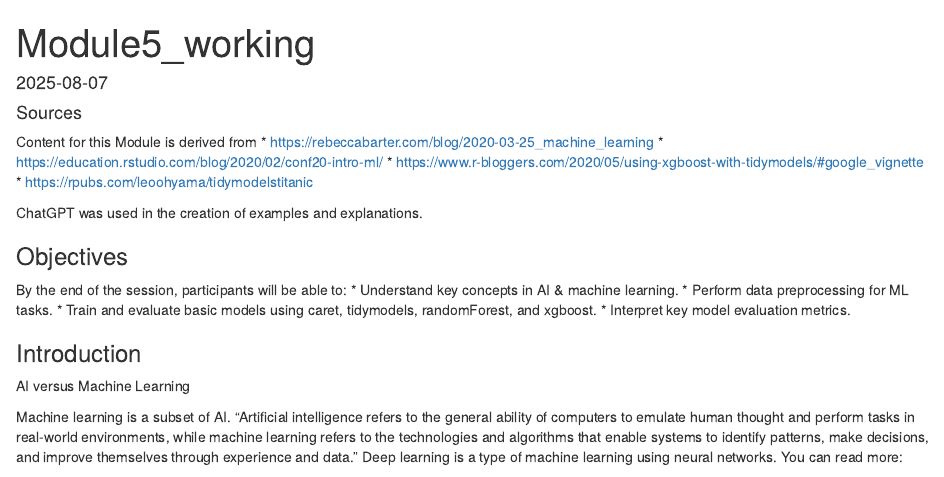
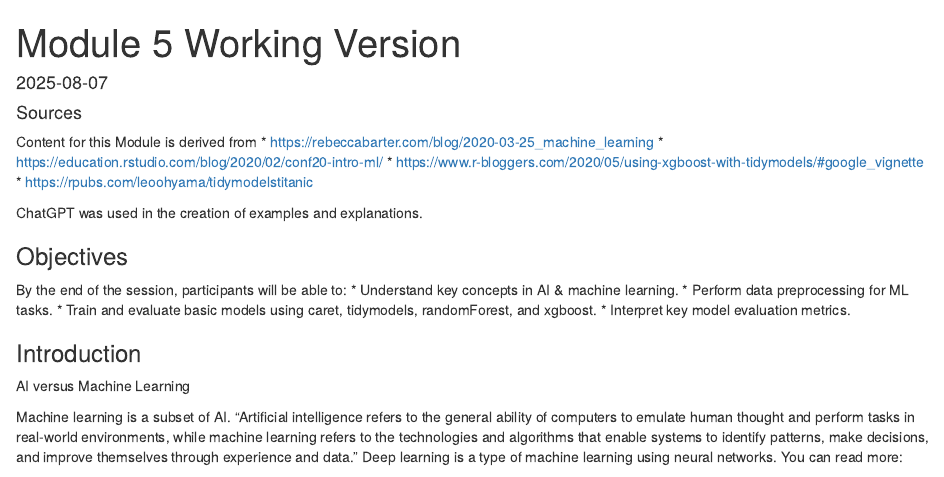
Before and after one commit to bnwolford/HealthAIinR, an R Markdown document (modules/Module5_working.Rmd): the page in a window 1100 px wide, from its top. Rendered offline with R 4.5, knitr and Pandoc, with nearby package versions.

Commit message:
Update Module5_working.Rmd

```diff
--- a/modules/Module5_working.Rmd
+++ b/modules/Module5_working.Rmd
@@ -1,5 +1,5 @@
 ---
-title: "Module5_working"
+title: "Module 5 Working Version"
 output: html_document
 date: "2025-08-07"
 ---
```
